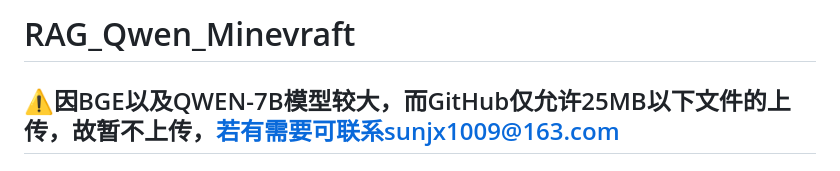
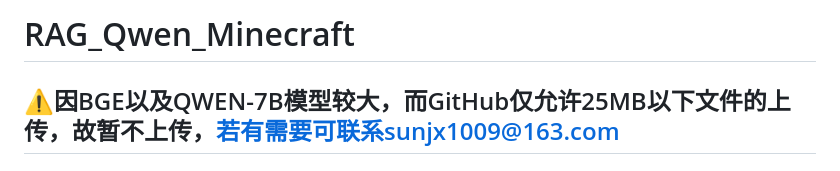
Before and after one commit to SunShineAwayD/RAG_Qwen_Minevraft, a Markdown page: README.md, the part around the change. GitHub-like rendering.

```diff
--- a/README.md
+++ b/README.md
@@ -1,4 +1,4 @@
-# RAG_Qwen_Minevraft
+# RAG_Qwen_Minecraft
 ## ⚠️因BGE以及QWEN-7B模型较大，而GitHub仅允许25MB以下文件的上传，故暂不上传，若有需要可联系sunjx1009@163.com
 ## 项目概览
   这是一个基于RAG（检索增强生成）技术的Minecraft游戏知识问答系统，使用了Qwen2.5-7B-Instruct大语言模型和BGE嵌入模型，通过Flask提供Web界面。
```
